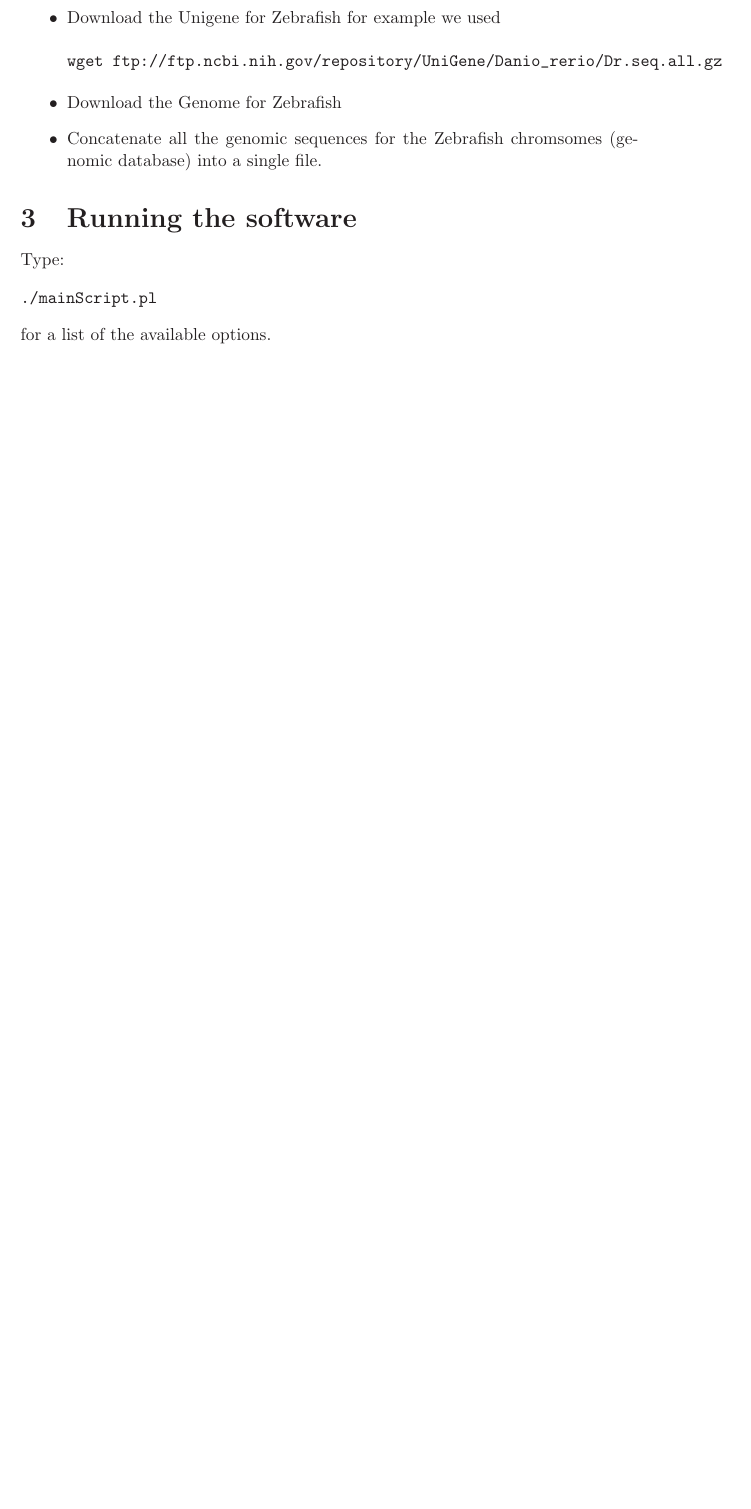
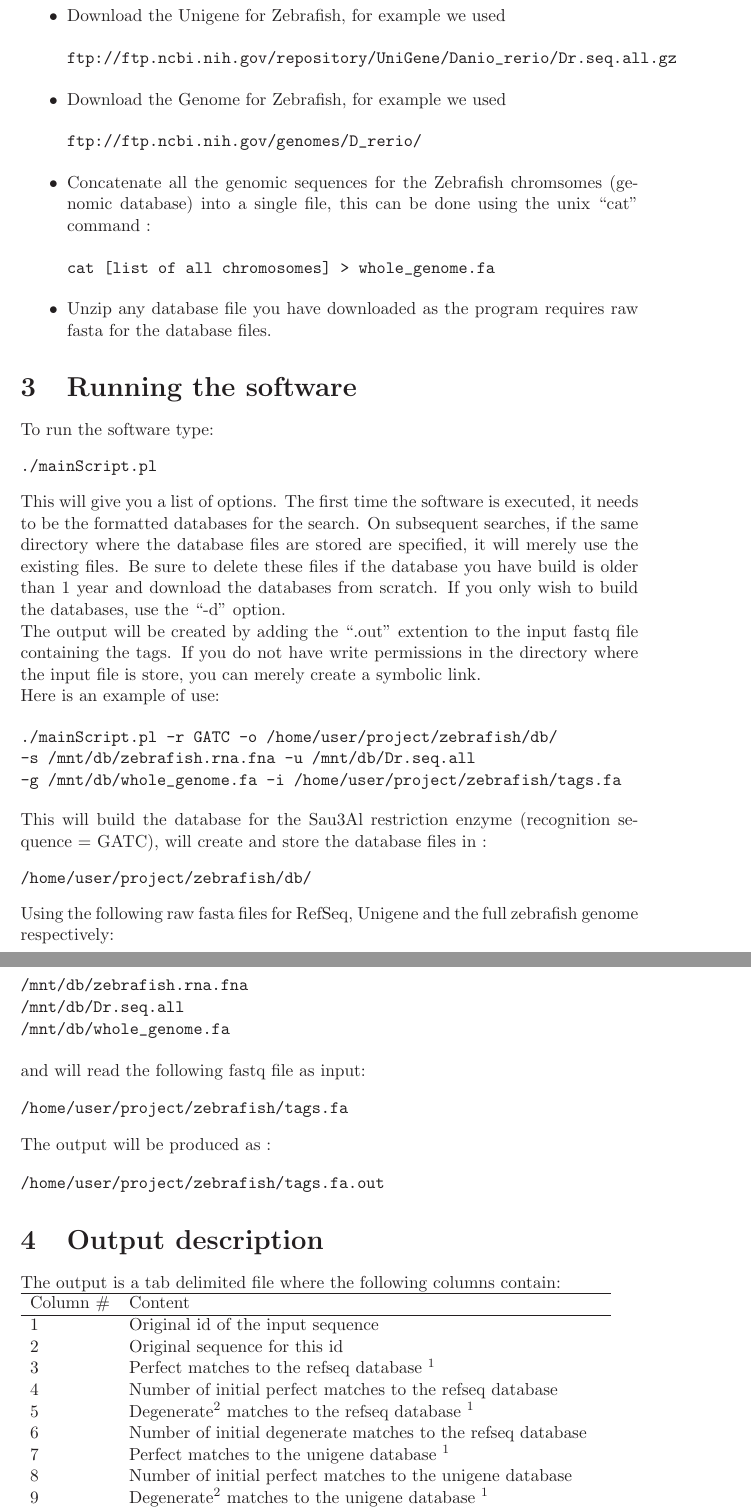
Before and after one commit to grenaud/trieFinder, a LaTeX document (readme.tex): part of page 2 of 2 before the commit and two parts of pages 4 and 5 of 5 after it, the two joined at a grey line, cut so that both start at the same text, the shorter picture padded with empty space. Compiled offline with LaTeX, dvips and Ghostscript.

Commit message:
Adding doc

```diff
--- a/readme.tex
+++ b/readme.tex
@@ -49,31 +111,93 @@ for example we used
 \small{
 \begin{verbatim}
-wget ftp://ftp.ncbi.nih.gov/refseq/D_rerio/mRNA_Prot/zebrafish.rna.fna.gz
+ftp://ftp.ncbi.nih.gov/refseq/D_rerio/mRNA_Prot/zebrafish.rna.fna.gz
 \end{verbatim}
 }
-\item Download the Unigene for Zebrafish
-for example we used
+\item Download the Unigene for Zebrafish, for example we used
 \small{
 \begin{verbatim}
-wget ftp://ftp.ncbi.nih.gov/repository/UniGene/Danio_rerio/Dr.seq.all.gz
+ftp://ftp.ncbi.nih.gov/repository/UniGene/Danio_rerio/Dr.seq.all.gz
 \end{verbatim}
 }
 
-\item Download the Genome for Zebrafish
+\item Download the Genome for Zebrafish, for example we used
+\small{
+\begin{verbatim}
+ftp://ftp.ncbi.nih.gov/genomes/D_rerio/
+\end{verbatim}
+}
+\item Concatenate all the genomic sequences for the Zebrafish chromsomes (genomic database) into a single file, this can be done using the unix ``cat'' command :
+\small{
+\begin{verbatim}
+cat [list of all chromosomes] > whole_genome.fa
+\end{verbatim}
+}
+\item Unzip any database file you have downloaded as the program requires raw fasta for the database files.
+\end{itemize}
 
-\item Concatenate all the genomic sequences for the Zebrafish chromsomes (genomic database) into a single file.
-\end{itemize}
 
 \section{Running the software}
 
-
-Type:
+To run the software type:
 \small{
 \begin{verbatim}
 ./mainScript.pl
 \end{verbatim}
 }
 
-for a list of the available options.
+This will give you a list of options. The first time the software is executed, it needs to be the formatted databases for the search. On subsequent searches, if the same directory where the database files are stored are specified, it will merely use the existing files. Be sure to delete these files if the database you have build is older than 1 year and download the databases from scratch. If you only wish to build the databases, use the ``-d'' option.
+
+The output will be created by adding the ``.out'' extention to the input fastq file containing the tags. If you do not have write permissions in the directory where the input file is store, you can merely create a symbolic link.
+
+Here is an example of use:
+
+\small{
+\begin{verbatim}
+./mainScript.pl -r GATC -o /home/user/project/zebrafish/db/
+-s /mnt/db/zebrafish.rna.fna -u /mnt/db/Dr.seq.all
+-g /mnt/db/whole_genome.fa -i /home/user/project/zebrafish/tags.fa
+\end{verbatim}
+}
+
+This will build the database for the Sau3Al restriction enzyme (recognition sequence = GATC), will create and store the database files in :
+\begin{verbatim}
+/home/user/project/zebrafish/db/
+\end{verbatim}
+Using the following raw fasta files for RefSeq, Unigene and the full zebrafish genome respectively:
+
+\begin{verbatim}
+/mnt/db/zebrafish.rna.fna
+/mnt/db/Dr.seq.all
+/mnt/db/whole_genome.fa
+\end{verbatim}
+and will read the following fastq file as input:
+\begin{verbatim}
+/home/user/project/zebrafish/tags.fa
+\end{verbatim}
+The output will be produced as :
+\begin{verbatim}
+/home/user/project/zebrafish/tags.fa.out
+\end{verbatim}
 
 
+
+
+
+\section{Output description}
+\label{sec:outformat}
+
+The output is a tab delimited file where the following columns contain: \\
+\begin{tabular}{ll}
+\hline
+Column \# & Content \\
+\hline
+1 & Original id of the input sequence \\
+2 & Original sequence for this id \\
+3 & Perfect matches to the refseq database $^1$ \\
+4 & Number of initial perfect matches to the refseq database \\
+5 & Degenerate$^2$ matches to the refseq database $^1$ \\
+6 & Number of initial degenerate matches to the refseq database \\
+7 & Perfect matches to the unigene database $^1$ \\
+8 & Number of initial perfect matches to the unigene database \\
+9 & Degenerate$^2$ matches to the unigene database $^1$ \\
+10 & Number of initial degenerate matches to the unigene database \\
@@ -80 +209,6 @@ for a list of the available options.
+\end{tabular}
+\\
+$^1$ : By default, the program will only report at most 10 matches. The number of original matches will be report in round brackets in the next column. \\
+$^2$ : Degenerate means matches with greater or equal than 1 mismatches.
+
 \end{document}
```
Also changed, not shown: readme.pdf, readme.tex (77 more changed lines), 1 other file.
